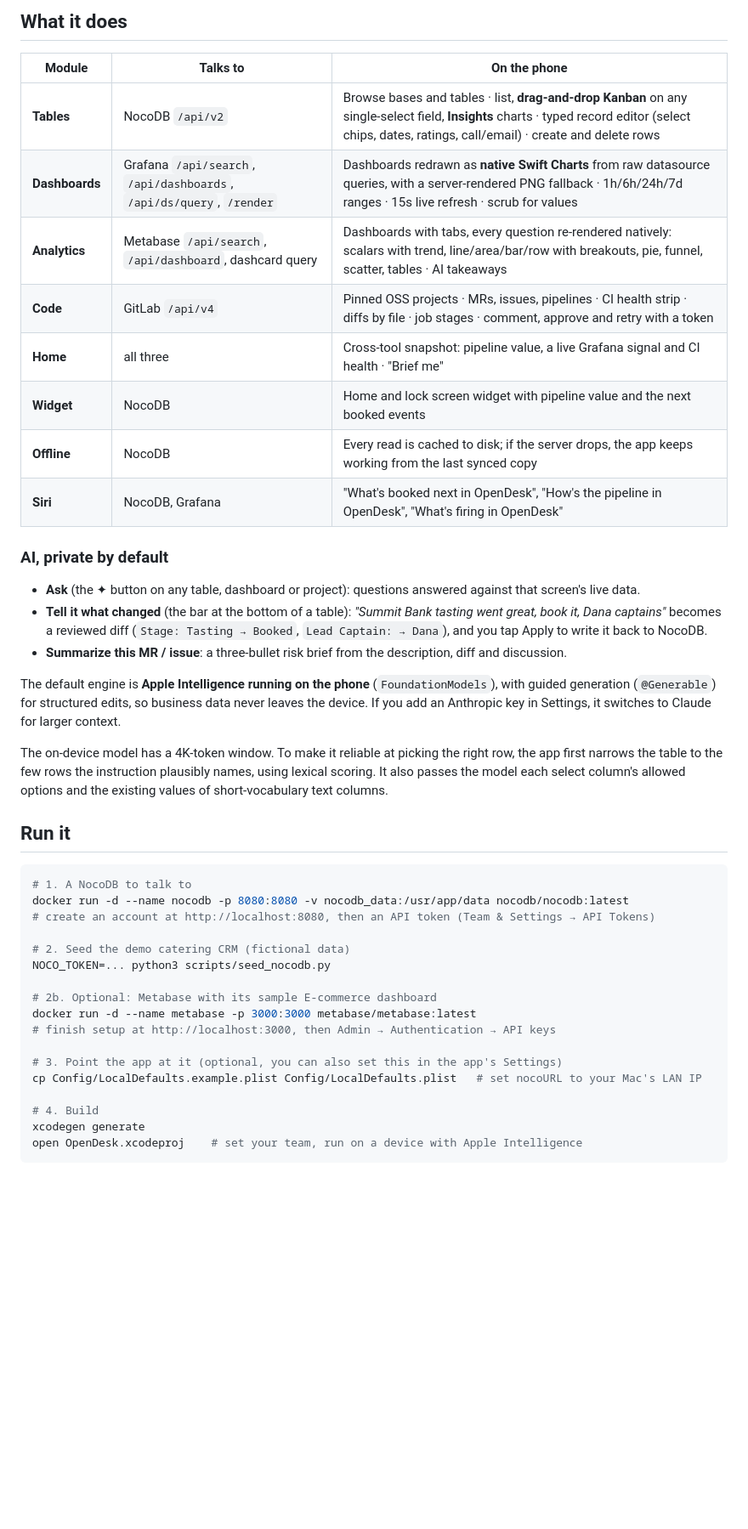
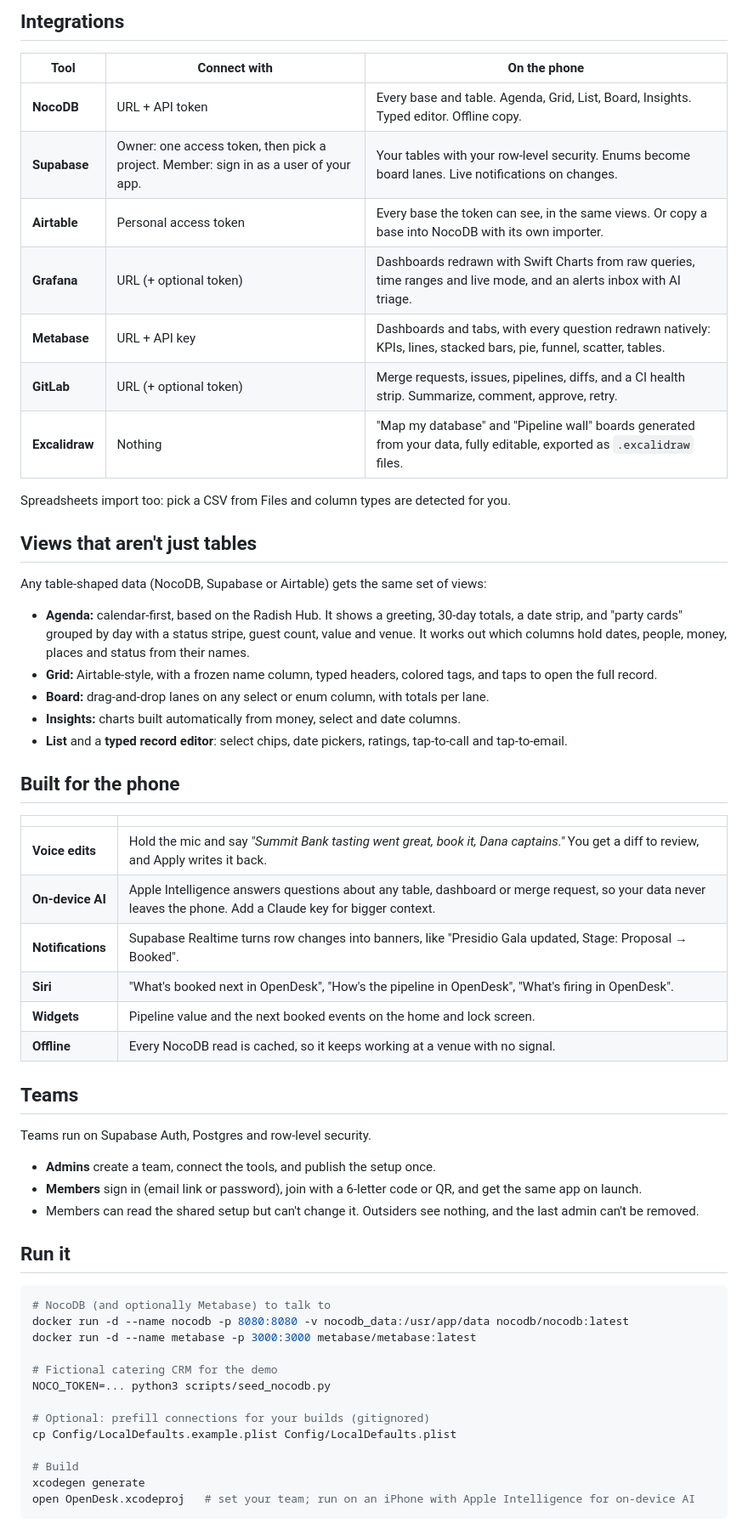
Before and after one commit to jackmielke/opendesk, a Markdown page: README.md, the part around one of its changes. Shown at 85% size. Rendered like a GitHub page; blank space fills up the shorter version.

Commit message:
README rewrite: seven integrations, views, mobile features, teams, beta link; AGENTS.md refresh
Co-Authored-By: Claude Opus 5.5 <noreply@anthropic.com>

````diff
--- a/README.md
+++ b/README.md
@@ -20,46 +23,62 @@ Built at an AI enterprise hackathon in Palo Alto, September 2026. **Site:** http
 
-## What it does
+## Integrations
 
-| Module | Talks to | On the phone |
+| Tool | Connect with | On the phone |
 |---|---|---|
-| **Tables** | NocoDB `/api/v2` | Browse bases and tables · list, **drag-and-drop Kanban** on any single-select field, **Insights** charts · typed record editor (select chips, dates, ratings, call/email) · create and delete rows |
-| **Dashboards** | Grafana `/api/search`, `/api/dashboards`, `/api/ds/query`, `/render` | Dashboards redrawn as **native Swift Charts** from raw datasource queries, with a server-rendered PNG fallback · 1h/6h/24h/7d ranges · 15s live refresh · scrub for values |
-| **Analytics** | Metabase `/api/search`, `/api/dashboard`, dashcard query | Dashboards with tabs, every question re-rendered natively: scalars with trend, line/area/bar/row with breakouts, pie, funnel, scatter, tables · AI takeaways |
-| **Code** | GitLab `/api/v4` | Pinned OSS projects · MRs, issues, pipelines · CI health strip · diffs by file · job stages · comment, approve and retry with a token |
-| **Home** | all three | Cross-tool snapshot: pipeline value, a live Grafana signal and CI health · "Brief me" |
-| **Widget** | NocoDB | Home and lock screen widget with pipeline value and the next booked events |
-| **Offline** | NocoDB | Every read is cached to disk; if the server drops, the app keeps working from the last synced copy |
-| **Siri** | NocoDB, Grafana | "What's booked next in OpenDesk", "How's the pipeline in OpenDesk", "What's firing in OpenDesk" |
+| **NocoDB** | URL + API token | Every base and table. Agenda, Grid, List, Board, Insights. Typed editor. Offline copy. |
+| **Supabase** | Owner: one access token, then pick a project. Member: sign in as a user of your app. | Your tables with your row-level security. Enums become board lanes. Live notifications on changes. |
+| **Airtable** | Personal access token | Every base the token can see, in the same views. Or copy a base into NocoDB with its own importer. |
+| **Grafana** | URL (+ optional token) | Dashboards redrawn with Swift Charts from raw queries, time ranges and live mode, and an alerts inbox with AI triage. |
+| **Metabase** | URL + API key | Dashboards and tabs, with every question redrawn natively: KPIs, lines, stacked bars, pie, funnel, scatter, tables. |
+| **GitLab** | URL (+ optional token) | Merge requests, issues, pipelines, diffs, and a CI health strip. Summarize, comment, approve, retry. |
+| **Excalidraw** | Nothing | "Map my database" and "Pipeline wall" boards generated from your data, fully editable, exported as `.excalidraw` files. |
 
-### AI, private by default
+Spreadsheets import too: pick a CSV from Files and column types are detected for you.
 
-- **Ask** (the ✦ button on any table, dashboard or project): questions answered against that screen's live data.
-- **Tell it what changed** (the bar at the bottom of a table): *"Summit Bank tasting went great, book it, Dana captains"* becomes a reviewed diff (`Stage: Tasting → Booked`, `Lead Captain: → Dana`), and you tap Apply to write it back to NocoDB.
-- **Summarize this MR / issue**: a three-bullet risk brief from the description, diff and discussion.
+## Views that aren't just tables
 
-The default engine is **Apple Intelligence running on the phone** (`FoundationModels`), with guided generation (`@Generable`) for structured edits, so business data never leaves the device. If you add an Anthropic key in Settings, it switches to Claude for larger context.
+Any table-shaped data (NocoDB, Supabase or Airtable) gets the same set of views:
 
-The on-device model has a 4K-token window. To make it reliable at picking the right row, the app first narrows the table to the few rows the instruction plausibly names, using lexical scoring. It also passes the model each select column's allowed options and the existing values of short-vocabulary text columns.
+- **Agenda:** calendar-first, based on the Radish Hub. It shows a greeting, 30-day totals, a date strip, and "party cards" grouped by day with a status stripe, guest count, value and venue. It works out which columns hold dates, people, money, places and status from their names.
+- **Grid:** Airtable-style, with a frozen name column, typed headers, colored tags, and taps to open the full record.
+- **Board:** drag-and-drop lanes on any select or enum column, with totals per lane.
+- **Insights:** charts built automatically from money, select and date columns.
+- **List** and a **typed record editor**: select chips, date pickers, ratings, tap-to-call and tap-to-email.
+
+## Built for the phone
+
+| | |
+|---|---|
+| **Voice edits** | Hold the mic and say *"Summit Bank tasting went great, book it, Dana captains."* You get a diff to review, and Apply writes it back. |
+| **On-device AI** | Apple Intelligence answers questions about any table, dashboard or merge request, so your data never leaves the phone. Add a Claude key for bigger context. |
+| **Notifications** | Supabase Realtime turns row changes into banners, like "Presidio Gala updated, Stage: Proposal → Booked". |
+| **Siri** | "What's booked next in OpenDesk", "How's the pipeline in OpenDesk", "What's firing in OpenDesk". |
+| **Widgets** | Pipeline value and the next booked events on the home and lock screen. |
+| **Offline** | Every NocoDB read is cached, so it keeps working at a venue with no signal. |
+
+## Teams
+
+Teams run on Supabase Auth, Postgres and row-level security.
+
+- **Admins** create a team, connect the tools, and publish the setup once.
+- **Members** sign in (email link or password), join with a 6-letter code or QR, and get the same app on launch.
+- Members can read the shared setup but can't change it. Outsiders see nothing, and the last admin can't be removed.
 
 ## Run it
 
 ```bash
-# 1. A NocoDB to talk to
+# NocoDB (and optionally Metabase) to talk to
 docker run -d --name nocodb -p 8080:8080 -v nocodb_data:/usr/app/data nocodb/nocodb:latest
-# create an account at http://localhost:8080, then an API token (Team & Settings → API Tokens)
+docker run -d --name metabase -p 3000:3000 metabase/metabase:latest
 
-# 2. Seed the demo catering CRM (fictional data)
+# Fictional catering CRM for the demo
 NOCO_TOKEN=... python3 scripts/seed_nocodb.py
 
-# 2b. Optional: Metabase with its sample E-commerce dashboard
-docker run -d --name metabase -p 3000:3000 metabase/metabase:latest
-# finish setup at http://localhost:3000, then Admin → Authentication → API keys
+# Optional: prefill connections for your builds (gitignored)
+cp Config/LocalDefaults.example.plist Config/LocalDefaults.plist
 
-# 3. Point the app at it (optional, you can also set this in the app's Settings)
-cp Config/LocalDefaults.example.plist Config/LocalDefaults.plist   # set nocoURL to your Mac's LAN IP
-
-# 4. Build
+# Build
 xcodegen generate
-open OpenDesk.xcodeproj    # set your team, run on a device with Apple Intelligence
+open OpenDesk.xcodeproj   # set your team; run on an iPhone with Apple Intelligence for on-device AI
 ```
 
````
Also changed, not shown: other parts of README.md (+41 -26 lines), AGENTS.md (+3 -3 lines).
